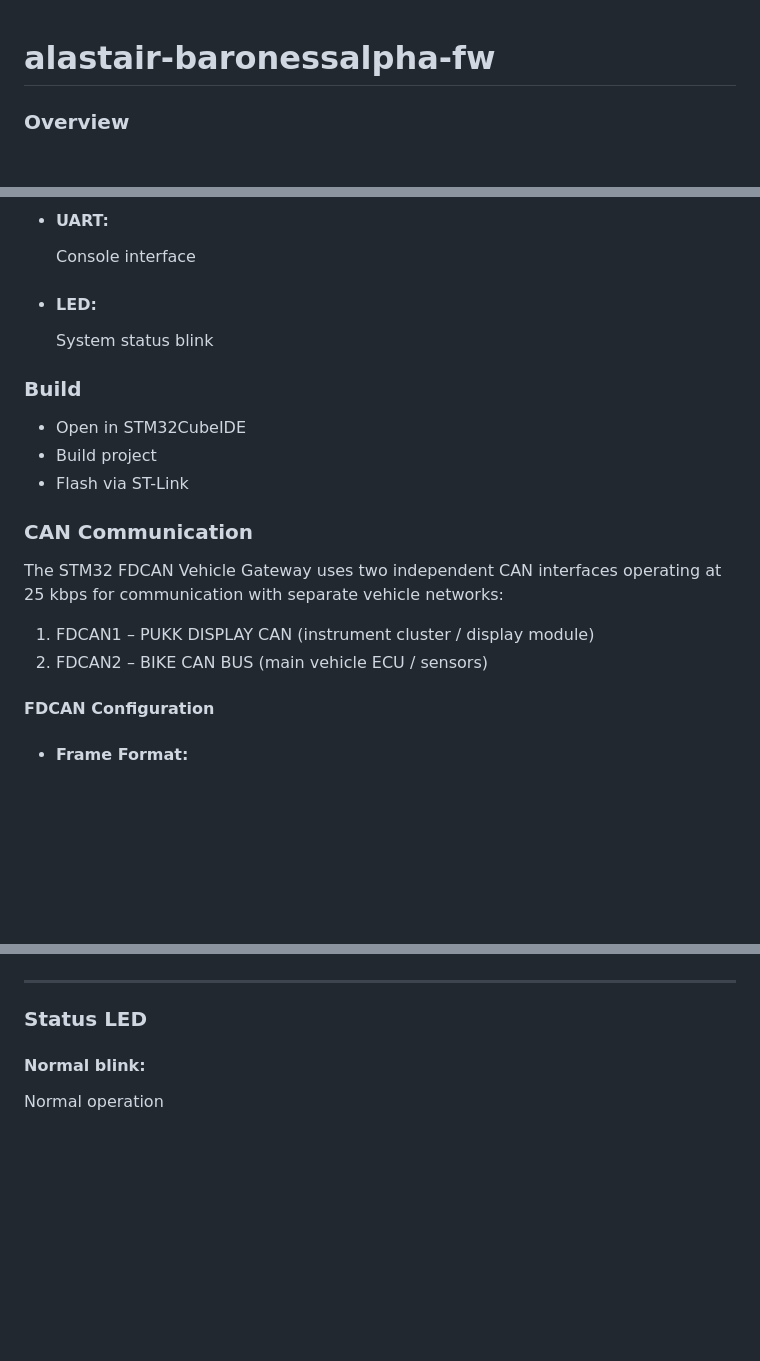
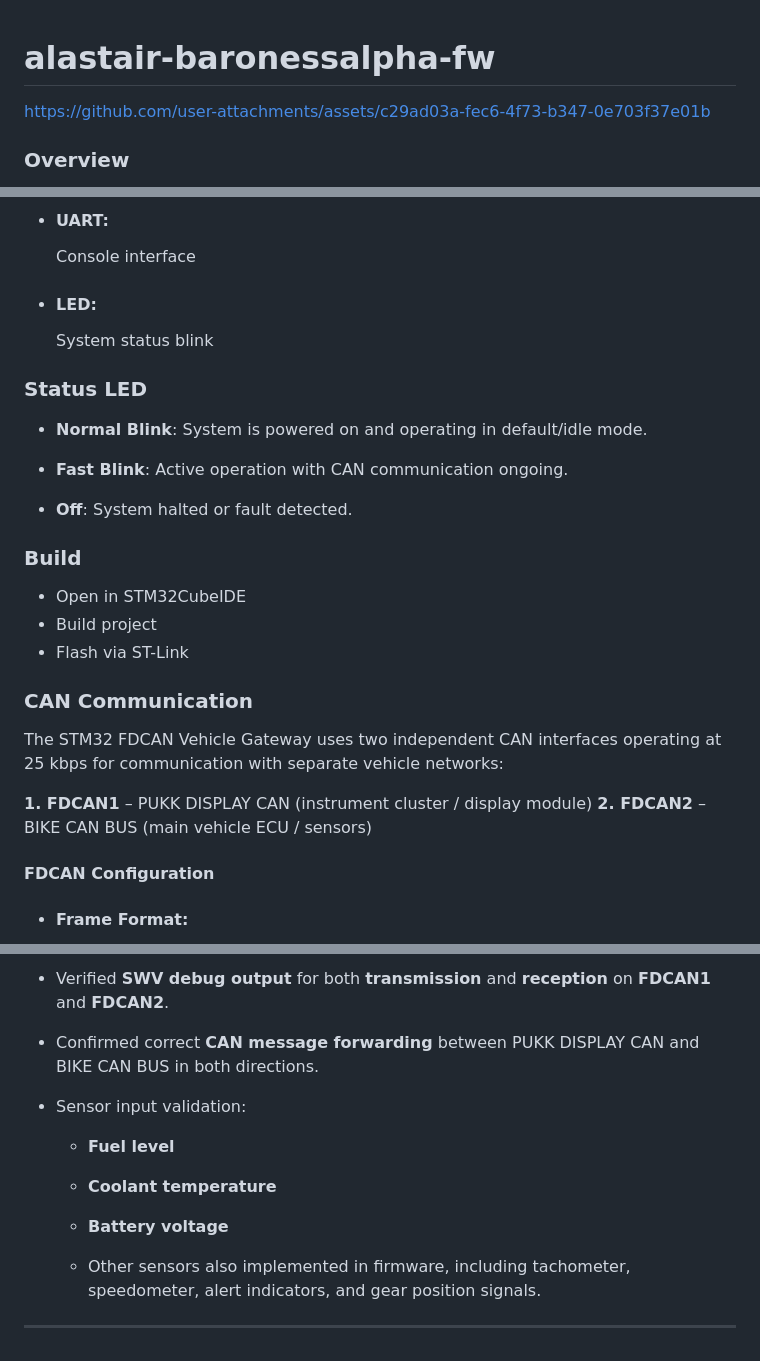
Before and after one commit to eSpark-Backup/alastair-baronesalpha-fw, a Markdown page: README.md, 3 parts joined by grey strips. Rendered like a GitHub page; blank space fills up the shorter version.

```diff
--- a/README.md
+++ b/README.md
@@ -1,4 +1,9 @@
+
 # **alastair-baronessalpha-fw**
+
+
+https://github.com/user-attachments/assets/c29ad03a-fec6-4f73-b347-0e703f37e01b
+
 
 ### Overview
 The STM32 FDCAN Vehicle Gateway uses an STM32H7 microcontroller with dual FDCAN interfaces to acquire and process automotive sensor data. It supports inputs for RPM, speed, fuel level, coolant temperature, battery voltage, and various vehicle status signals. Processed data is transmitted over CAN for reliable instrumentation, monitoring, and diagnostics.
@@ -43,6 +48,13 @@ The STM32 FDCAN Vehicle Gateway uses an STM32H7 microcontroller with dual FDCAN
 - #### LED:
     System status blink
 
+
+### Status LED
+-   **Normal Blink**: System is powered on and operating in default/idle mode.
+
+-   **Fast Blink**: Active operation with CAN communication ongoing.
+
+-   **Off**: System halted or fault detected.
 ### Build
 
 - Open in STM32CubeIDE
@@ -52,8 +64,8 @@ The STM32 FDCAN Vehicle Gateway uses an STM32H7 microcontroller with dual FDCAN
 ### CAN Communication
 The STM32 FDCAN Vehicle Gateway uses two independent CAN interfaces operating at 25 kbps for communication with separate vehicle networks:
 
-1. FDCAN1 – PUKK DISPLAY CAN (instrument cluster / display module)
-2. FDCAN2 – BIKE CAN BUS (main vehicle ECU / sensors)
+**1. FDCAN1** – PUKK DISPLAY CAN (instrument cluster / display module)
+**2. FDCAN2** – BIKE CAN BUS (main vehicle ECU / sensors)
 
 #### FDCAN Configuration
 
@@ -100,6 +140,13 @@ The STM32 FDCAN Vehicle Gateway uses two independent CAN interfaces operating at
+-   Verified **SWV debug output** for both **transmission** and **reception** on **FDCAN1** and **FDCAN2**.
+
+-   Confirmed correct **CAN message forwarding** between PUKK DISPLAY CAN and BIKE CAN BUS in both directions.
+
+-   Sensor input validation:
+
+    -   **Fuel level**
+
+    -   **Coolant temperature**
+
+    -   **Battery voltage**
+    - Other sensors also implemented in firmware, including tachometer, speedometer, alert indicators, and gear position signals.
 ---
-
-### Status LED
-
-#### Normal blink:
-Normal operation
```
Also changed, not shown: other parts of README.md (+38 -10 lines).
